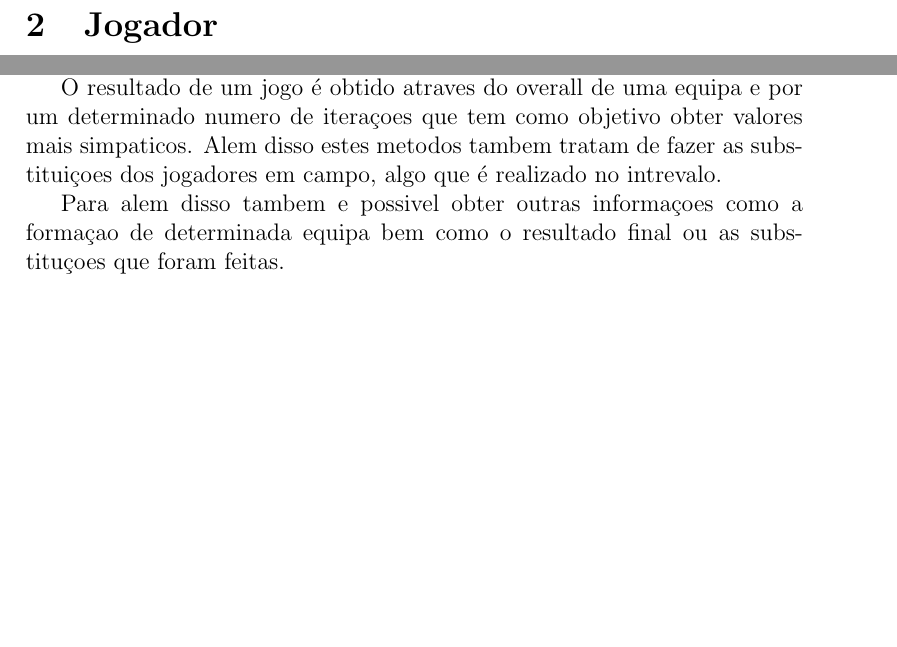
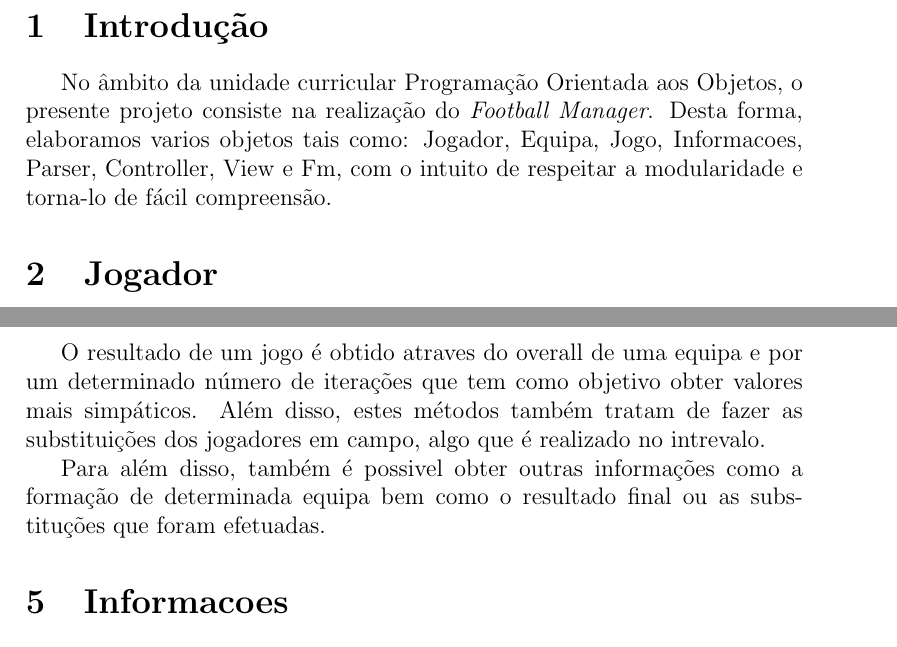
Before and after one commit to joaopsmendes/projeto-poo, a LaTeX document (Relatorio/relatorio.tex): two parts of pages 3 and 4 of 6 before the commit and two parts of pages 3 and 5 of 7 after it, joined at a grey line, cut at the place of the change, the shorter picture padded with empty space. Compiled offline with pdfLaTeX.

Commit message:
falta so a conclusão

```diff
--- a/Relatorio/relatorio.tex
+++ b/Relatorio/relatorio.tex
@@ -61,7 +61,9 @@
 \newpage
 
 \section{Introdução}
-
+    No âmbito da unidade curricular Programação Orientada aos Objetos, o presente projeto consiste na realização do
+\emph{Football Manager}. Desta forma, elaboramos varios objetos tais como: Jogador, Equipa, Jogo, Informacoes, Parser,
+Controller, View e Fm, com o intuito de respeitar a modularidade e torna-lo de fácil compreensão.
 
 \section{Jogador}
     Na Classe Jogador desenvolvemos as seguintes variáveis:
@@ -116,13 +118,13 @@ conteudo da equipa, habilidades e posição. \par
         \item substituicoesEquipa2 - que se refere às substituições da equipa visitante
     \end{itemize} \par
     Elaboramos os seus respetivos construtores bem como os seus \emph{getters} e \emph{setters} com o devido encapsulamento.
-    Nesta classe é onde é calculado o resultado de um jogo, sendo este processo dividido em dois metodos (\emph{simulacao\_part1}
-e \emph{simulacao\_part2}).\par
-    O resultado de um jogo é obtido atraves do overall de uma equipa e por um determinado numero de iteraçoes que tem
-como objetivo obter valores mais simpaticos. Alem disso estes metodos tambem tratam de fazer as substituiçoes dos
+    Nesta classe é onde é calculado o resultado de um jogo, sendo este processo dividido em dois métodos
+(\emph{simulacao\_part1} e \emph{simulacao\_part2}).\par
+    O resultado de um jogo é obtido atraves do overall de uma equipa e por um determinado número de iterações que tem
+como objetivo obter valores mais simpáticos. Além disso, estes métodos também tratam de fazer as substituições dos
 jogadores em campo, algo que é realizado no intrevalo. \par
-    Para alem disso tambem e possivel obter outras informaçoes como a formaçao de determinada equipa bem como o resultado
-final ou as substituçoes que foram feitas.
+    Para além disso, também é possivel obter outras informações como a formação de determinada equipa bem como o resultado
+final ou as substituções que foram efetuadas.
 
 
 \section{Informacoes}
@@ -143,6 +145,8 @@ relativas a um jogador/equipa/jogo.
 \section{Controller}
     Esta classe foi construida com o objetivo de estabalecer ligação entre a classe \emph{View} com a as restantes
 classes.
+
+\newpage
 
 \section{View}
     Esta classe é encarregue de apresentar as informações de forma visual para o utilizador.
```
Also changed, not shown: Relatorio/relatorio.tex (14 more changed lines), 1 other file.
